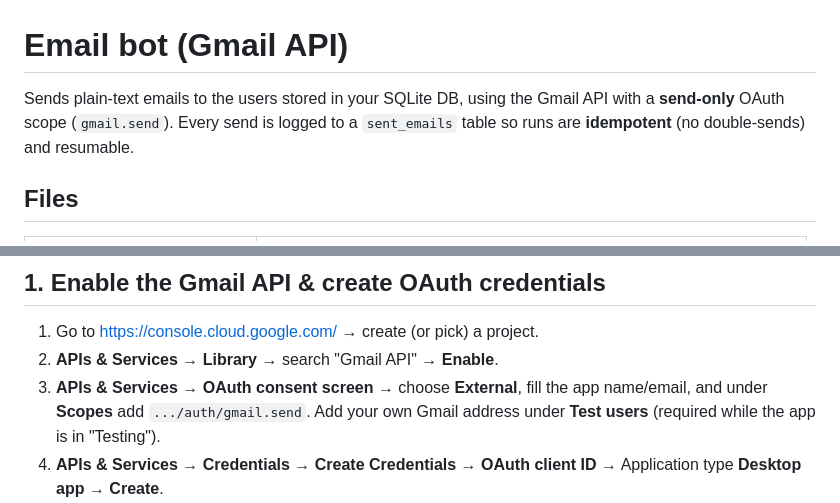
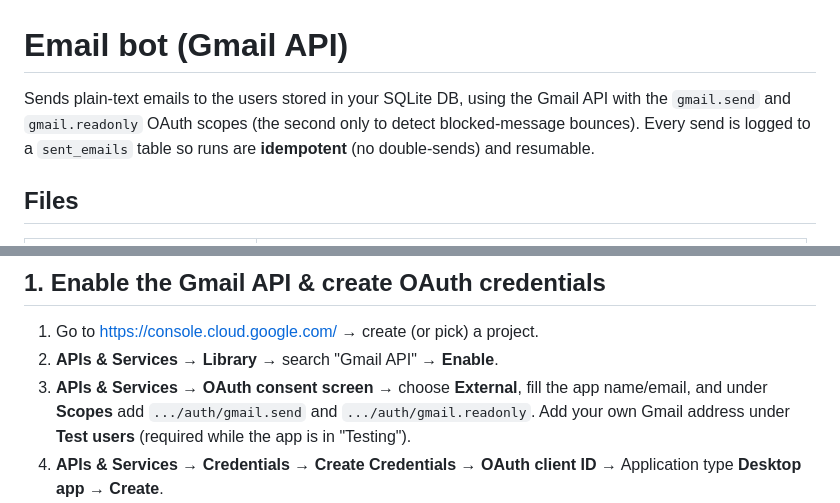
Before and after one commit to sun-1115/Python-project-emial-, a Markdown page: docs/EMAIL.md, 2 parts joined by grey strips. Drawn GitHub-style.

Commit message:
docs: note gmail.readonly in email setup

```diff
--- a/docs/EMAIL.md
+++ b/docs/EMAIL.md
@@ -1,7 +1,8 @@
 # Email bot (Gmail API)
 
 Sends plain-text emails to the users stored in your SQLite DB, using the Gmail
-API with a **send-only** OAuth scope (`gmail.send`). Every send is logged to a
+API with the `gmail.send` and `gmail.readonly` OAuth scopes (the second only to
+detect blocked-message bounces). Every send is logged to a
 `sent_emails` table so runs are **idempotent** (no double-sends) and resumable.
 
 ## Files
@@ -18,7 +19,8 @@ API with a **send-only** OAuth scope (`gmail.send`). Every send is logged to a
 1. Go to <https://console.cloud.google.com/> → create (or pick) a project.
 2. **APIs & Services → Library →** search "Gmail API" → **Enable**.
 3. **APIs & Services → OAuth consent screen →** choose **External**, fill the app
-   name/email, and under **Scopes** add `.../auth/gmail.send`. Add your own Gmail
+   name/email, and under **Scopes** add `.../auth/gmail.send` and
+   `.../auth/gmail.readonly`. Add your own Gmail
    address under **Test users** (required while the app is in "Testing").
 4. **APIs & Services → Credentials → Create Credentials → OAuth client ID →**
    Application type **Desktop app** → **Create**.
```
